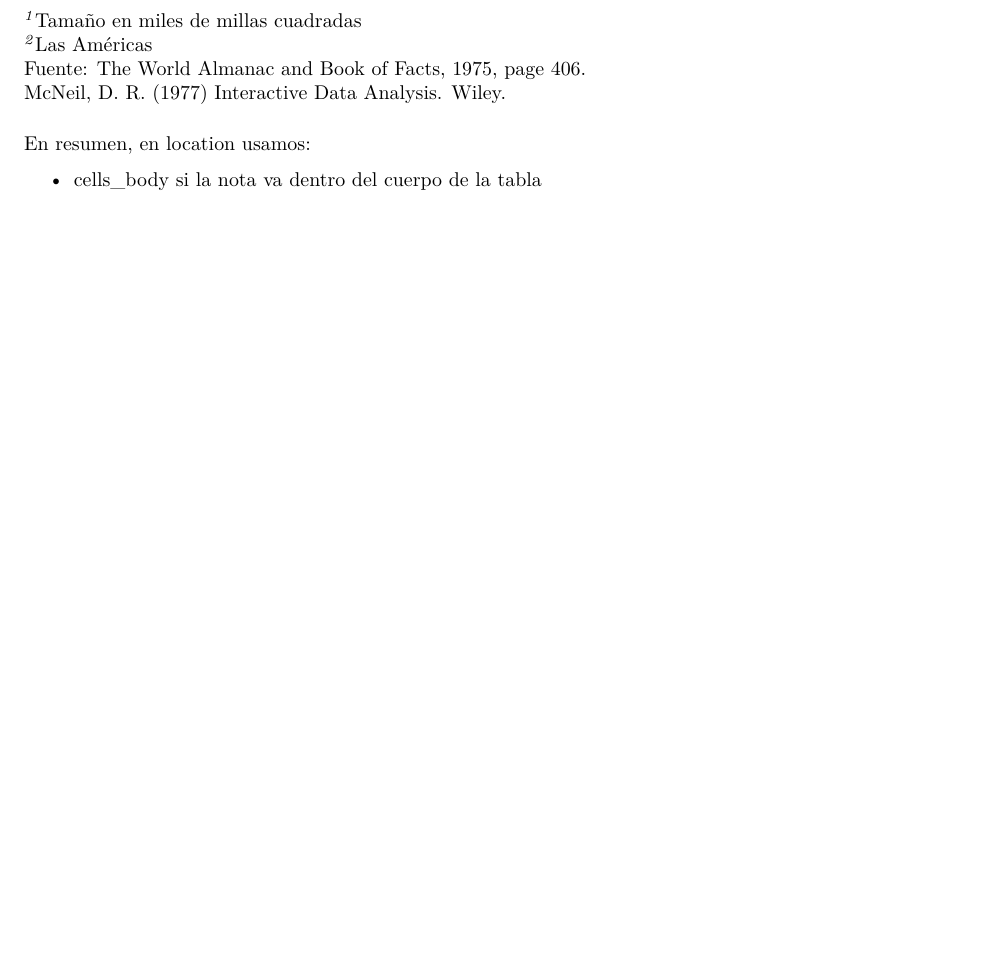
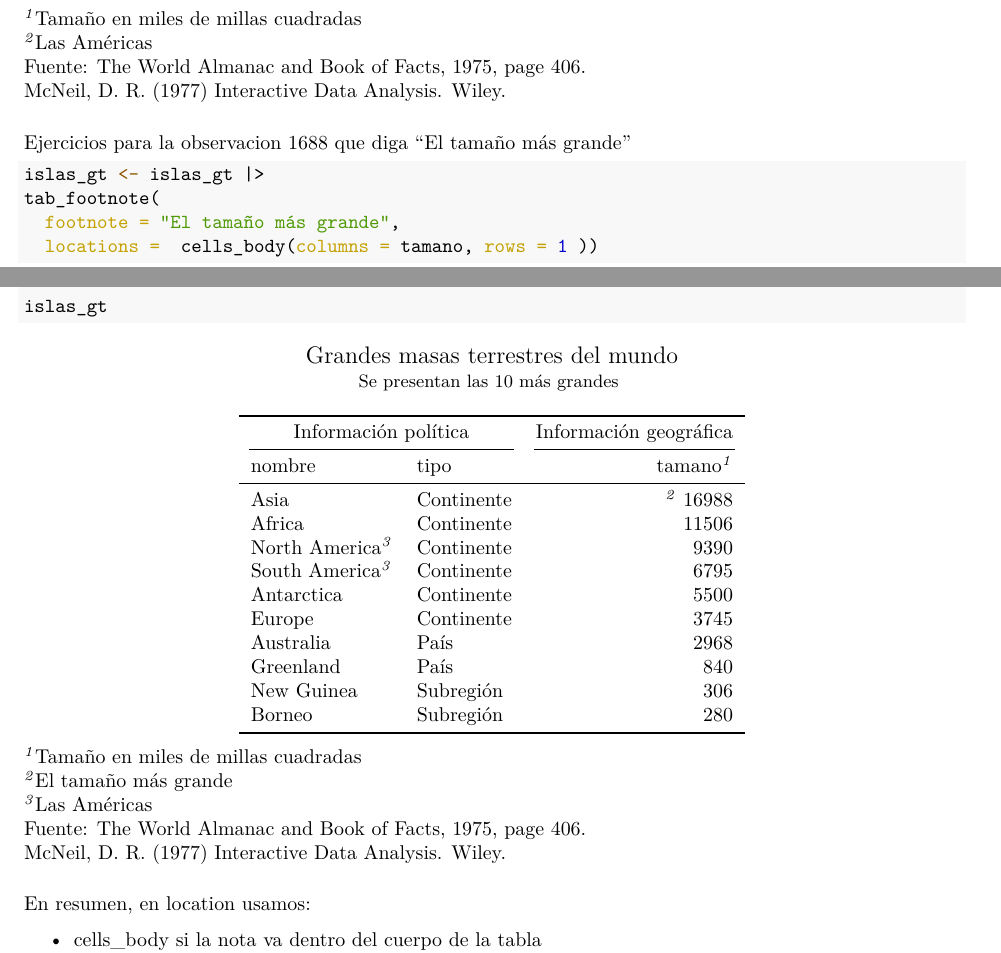
Before and after one commit to Fabiana05012002/mi_primer_repo, a LaTeX document (sesion6_estilo_tablas.tex): part of page 5 of 7 before the commit and two parts of pages 5 and 6 of 8 after it, the two joined at a grey line, cut so that both start at the same text, the shorter picture padded with empty space. Compiled offline with pdfLaTeX.

```diff
--- a/sesion6_estilo_tablas.tex
+++ b/sesion6_estilo_tablas.tex
@@ -497,6 +497,50 @@
 McNeil, D. R. (1977) Interactive Data Analysis. Wiley.\\
 \end{minipage}
 
+Ejercicios para la observacion 1688 que diga ``El tamaño más grande''
+
+\begin{Shaded}
+\begin{Highlighting}[]
+\NormalTok{islas\_gt }\OtherTok{\textless{}{-}}\NormalTok{ islas\_gt }\SpecialCharTok{|\textgreater{}}
+\FunctionTok{tab\_footnote}\NormalTok{( }
+  \AttributeTok{footnote =} \StringTok{"El tamaño más grande"}\NormalTok{,}
+  \AttributeTok{locations =}  \FunctionTok{cells\_body}\NormalTok{(}\AttributeTok{columns =}\NormalTok{ tamano, }\AttributeTok{rows =} \DecValTok{1}\NormalTok{ ))}
+
+\NormalTok{islas\_gt}
+\end{Highlighting}
+\end{Shaded}
+
+\setlength{\LTpost}{0mm}
+\begin{longtable}{llr}
+\caption*{
+{\large Grandes masas terrestres del mundo} \\
+{\small Se presentan las 10 más grandes}
+} \\
+\toprule
+\multicolumn{2}{c}{Información política} & Información geográfica \\
+\cmidrule(lr){1-2} \cmidrule(lr){3-3}
+nombre & tipo & tamano\textsuperscript{\textit{1}} \\
+\midrule
+Asia & Continente & \textsuperscript{\textit{2}} 16988 \\
+Africa & Continente & 11506 \\
+North America\textsuperscript{\textit{3}} & Continente & 9390 \\
+South America\textsuperscript{\textit{3}} & Continente & 6795 \\
+Antarctica & Continente & 5500 \\
+Europe & Continente & 3745 \\
+Australia & País & 2968 \\
+Greenland & País & 840 \\
+New Guinea & Subregión & 306 \\
+Borneo & Subregión & 280 \\
+\bottomrule
+\end{longtable}
+\begin{minipage}{\linewidth}
+\textsuperscript{\textit{1}}Tamaño en miles de millas cuadradas\\
+\textsuperscript{\textit{2}}El tamaño más grande\\
+\textsuperscript{\textit{3}}Las Américas\\
+Fuente: The World Almanac and Book of Facts, 1975, page 406.\\
+McNeil, D. R. (1977) Interactive Data Analysis. Wiley.\\
+\end{minipage}
+
 En resumen, en location usamos:
 
 \begin{itemize}
```
Also changed, not shown: sesion6_estilo_tablas.tex (18 more changed lines).
